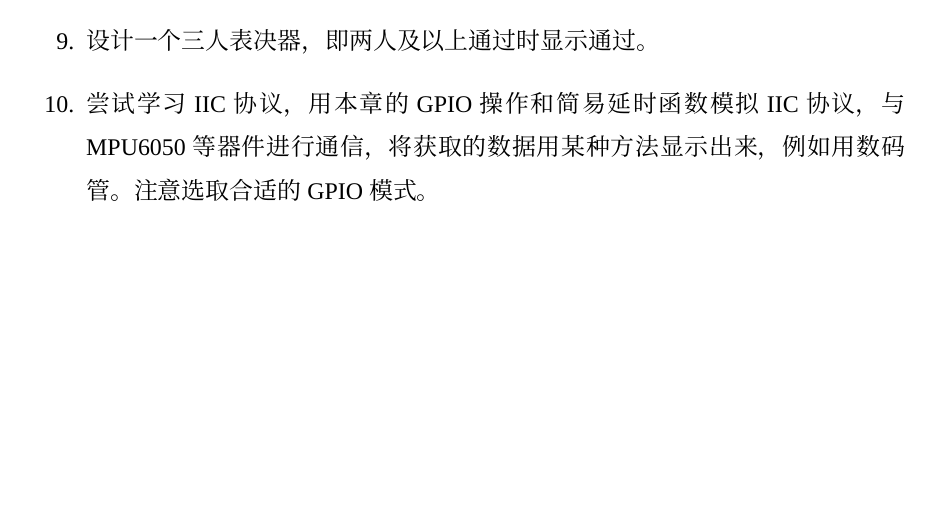
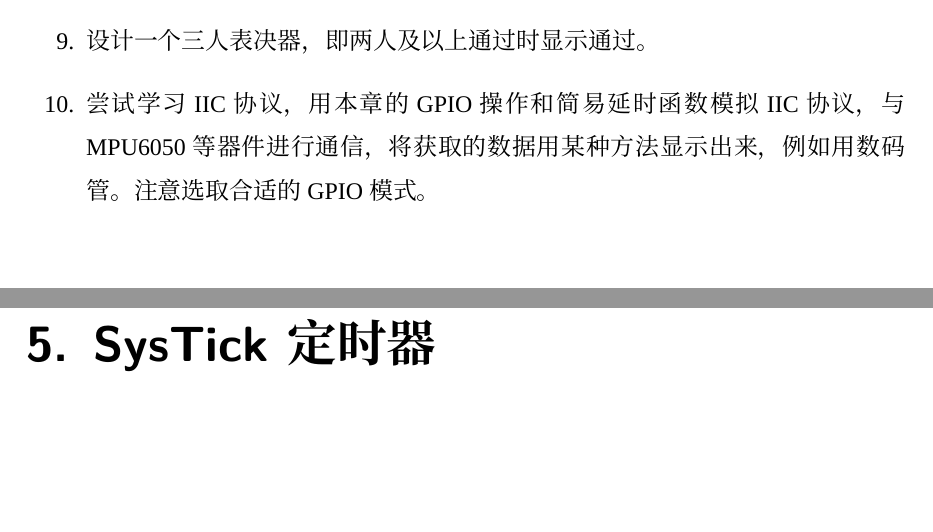
Before and after one commit to WunschUnreif/FlappySTM32, a LaTeX book (book/main.tex, which reads book/contents/ZH/basic/systick.tex): part of page 47 of 47 before the commit and two parts of pages 47 and 48 of 48 after it, the two joined at a grey line, cut so that both start at the same text. Compiled offline with XeLaTeX; a missing font is replaced by an installed copy or a similar font.

Commit message:
add content

```diff
--- /dev/null
+++ b/book/contents/ZH/basic/systick.tex
@@ -0,0 +1,2 @@
+\renewenvironment{longtable}{\rowcolors{2}{LightGray}{white}\oldlongtable} {\endoldlongtable}
+\chapter{SysTick定时器}
```
Also changed, not shown: book/contents/ZH/contents.tex (+1 -0 lines), book/main.pdf.
